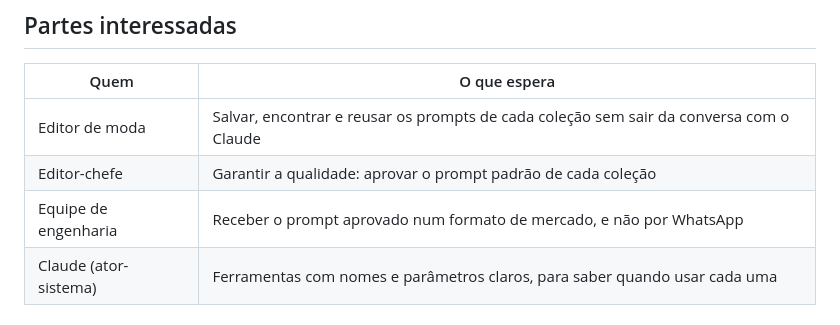
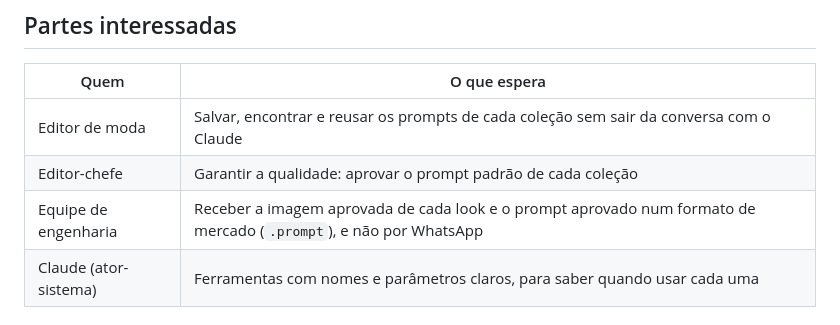
Before and after one commit to Silverbullet-live/gerenciador-prompts, a Markdown page: docs/01-requisitos.md, the part around the change. Drawn GitHub-style.

Commit message:
docs: partes interessadas, a engenharia recebe imagem aprovada + .prompt
Co-Authored-By: Claude Opus 5.5 <noreply@anthropic.com>

```diff
--- a/docs/01-requisitos.md
+++ b/docs/01-requisitos.md
@@ -27,7 +27,7 @@ Três dores aparecem:
 |---|---|
 | Editor de moda | Salvar, encontrar e reusar os prompts de cada coleção sem sair da conversa com o Claude |
 | Editor-chefe | Garantir a qualidade: aprovar o prompt padrão de cada coleção |
-| Equipe de engenharia | Receber o prompt aprovado num formato de mercado, e não por WhatsApp |
+| Equipe de engenharia | Receber a imagem aprovada de cada look e o prompt aprovado num formato de mercado (`.prompt`), e não por WhatsApp |
 | Claude (ator-sistema) | Ferramentas com nomes e parâmetros claros, para saber quando usar cada uma |
 
 ## Requisitos funcionais (o que o sistema faz)
```
